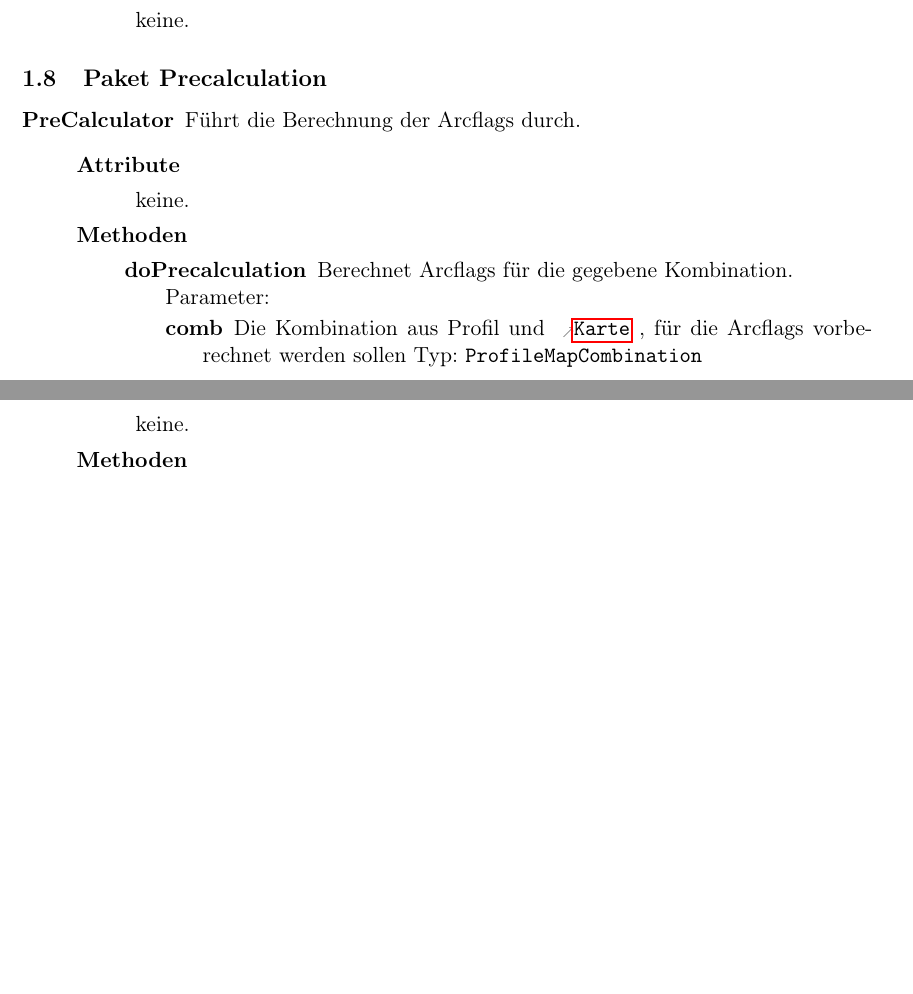
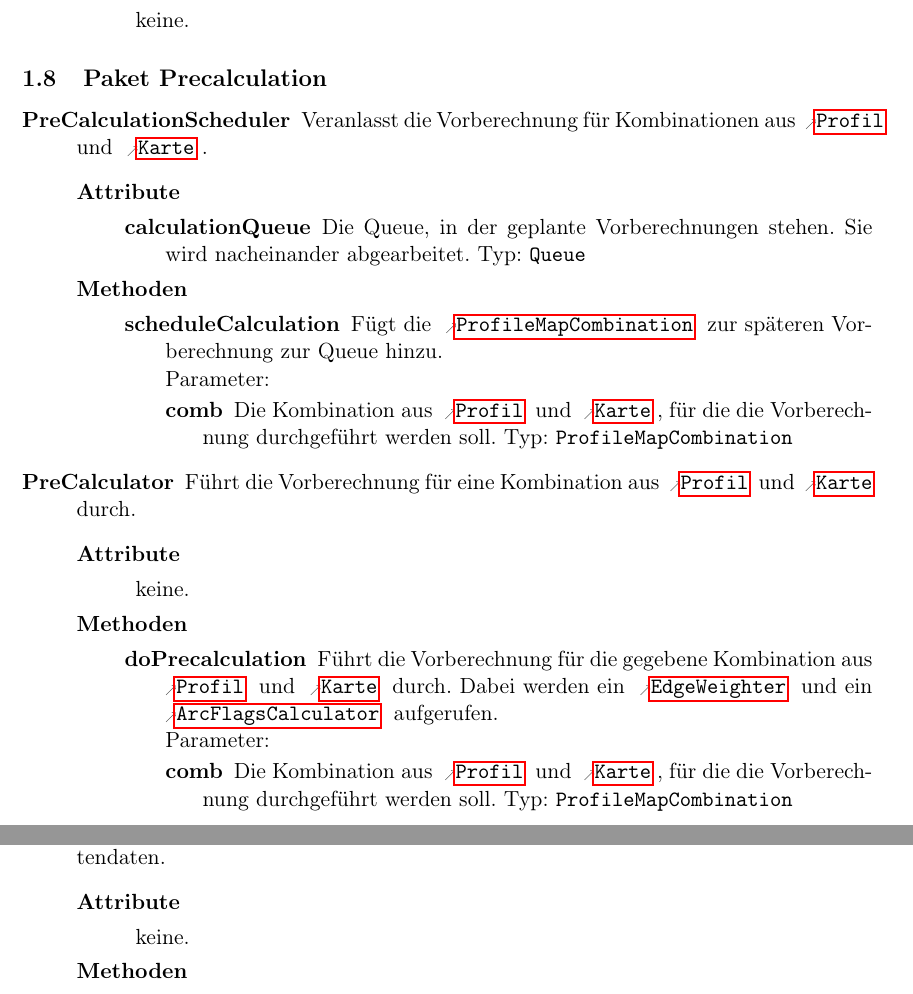
Before and after one commit to routeKIT/routeKIT, a LaTeX document (entwurf/entwurf.tex): two parts of pages 12 and 14 of 14 before the commit and two parts of pages 12 and 15 of 16 after it, joined at a grey line, cut so that both start at the same text, the shorter picture padded with empty space. Compiled offline with pdfLaTeX.

Commit message:
Beschreibungen zum Precalculation-Paket, Attribut zu PreCalculationScheduler hinzugefügt.

```diff
--- a/entwurf/entwurf.tex
+++ b/entwurf/entwurf.tex
@@ -669,15 +669,25 @@ Prof.~Dr.~Peter~Sanders}
         {\keine}
 }
 \package{Precalculation}{
-  \class{PreCalculator}
-        {Führt die Berechnung der Arcflags durch.}
+  \class{PreCalculationScheduler}
+  		        {Veranlasst die Vorberechnung für Kombinationen aus \refclass{Profile}[Profil] und \refclass{Map}[Karte].}
+  		        {\attr{calculationQueue}{Queue}{Die Queue, in der geplante Vorberechnungen stehen. Sie wird nacheinander abgearbeitet.}}
+  		        {\method{scheduleCalculation}
+  		        	{
+  		        	\param{comb}{ProfileMapCombination}{Die Kombination aus \refclass{Profile}[Profil] und \refclass{Map}[Karte], für die die Vorberechnung durchgeführt werden soll.}
+  		        	}
+  		        	{Fügt die \refclass{ProfileMapCombination}[ProfileMapCombination] zur späteren Vorberechnung zur Queue hinzu.}
+  		        }
+
+  	\class{PreCalculator}
+        {Führt die Vorberechnung für eine Kombination aus \refclass{Profile}[Profil] und \refclass{Map}[Karte] durch.}
         {\keine}
         {
           \method{doPrecalculation}
                  {
-                   \param{comb}{ProfileMapCombination}{Die Kombination aus Profil und \refclass{Map}[Karte], für die Arcflags vorberechnet werden sollen}
+                   \param{comb}{ProfileMapCombination}{Die Kombination aus \refclass{Profile}[Profil] und \refclass{Map}[Karte], für die die Vorberechnung durchgeführt werden soll.}
                  }
-                 {Berechnet Arcflags für die gegebene Kombination.}
+                 {Führt die Vorberechnung für die gegebene Kombination aus \refclass{Profile}[Profil] und \refclass{Map}[Karte] durch. Dabei werden ein \refclass{EdgeWeighter}[EdgeWeighter] und ein \refclass{ArcFlagsCalculator}[ArcFlagsCalculator] aufgerufen.}
         }
   \class{MapImporter}
         {Liest eine OSM-Karte aus dem Dateisystem in ein \refclass{Graph}-Objekt}
@@ -712,6 +722,53 @@ Prof.~Dr.~Peter~Sanders}
           \method{getNeighbours}[List<MapNode>]
                  {\keine}
                  {Gibt eine Liste mit allen Knoten, zu denen eine Kante von diesem Knoten existiert, zurück.}
+        }
+
+        \class{EdgeWeighter}
+        {Versieht die Kanten eines Graphen mit Kantengewichten.}
+        {\keine}
+        {\method{weightEdges}[float[]]
+        	{
+        	\param{graph}{Graph}{Der zu gewichtende Graph.}
+        	\param{profile}{Profile}{Das zu verwendende Profil.}
+        	}
+        	{Versieht die Kanten des gegebenen Graphen mit Kantengewichten basierend auf durch das Profil beeinflussten Beschränkungen.}
+        }
+
+        \class{ArcFlagsCalculator}
+        {Berechnet Arcflags für einen partitionierten, gewichteten Graphen.}
+        {\keine}
+        {\method{calculateArcFlags}[ArcFlags]
+        	{
+        	\param{graph}{Graph}{Der Graph.}
+        	\param{partitions}{int[]}{Die Partitionen des Graphen.}
+        	\param{weights}{float[]}{Die Kantengewichte des Graphen.}
+        	}
+            {Berechnet Arcflags für den gegebenen Graphen mit den gegebenen Partitionen und Kantengewichten.}
+		}
+
+		  \class{GraphPartitioner}
+		        {Partitioniert einen gegebenen Graphen.}
+		        {\keine}
+		        {
+		          \method{partitionGraph}[int[]]
+		                 {
+		                   \param{graph}{Graph}{Der zu partitionierende Graph.}
+		                   \param{numberOfPartitions}{int}{Die gewünschte Anzahl an Partitionen.}
+		                 }
+		                 {Teilt den Graphen in die gewünschte Anzahl an Partitionen.}
+		        }
+
+  \class{ExternalPartitionerAdapter}
+        {Leitet die Partitionierungsanfrage an ein externes Partitionierungsprogramm weiter.}
+        {\keine}
+        {
+          \method{partitionGraph}[int[]]
+                 {
+                   \param{graph}{Graph}{Der zu partitionierende Graph.}
+                   \param{numberOfPartitions}{int}{Die gewünschte Anzahl an Partitionen.}
+                 }
+                 {Lässt den Graphen durch das externe Programm in die gewünschte Anzahl an Partitionen teilen.}
         }
 }
 
```
Also changed, not shown: 2 other files.
